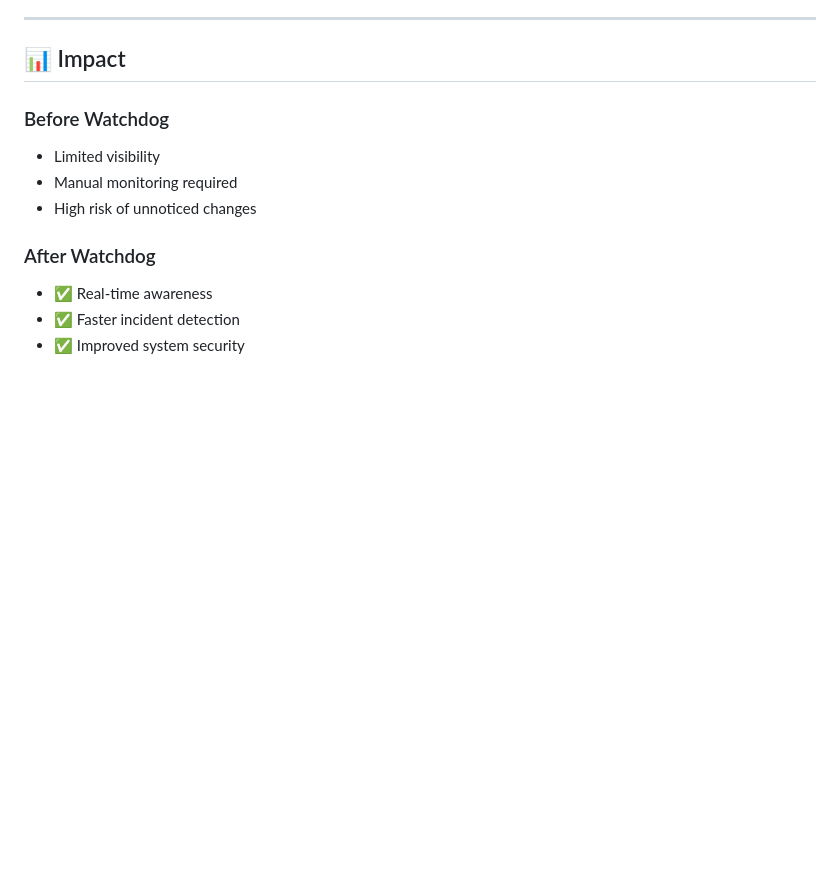
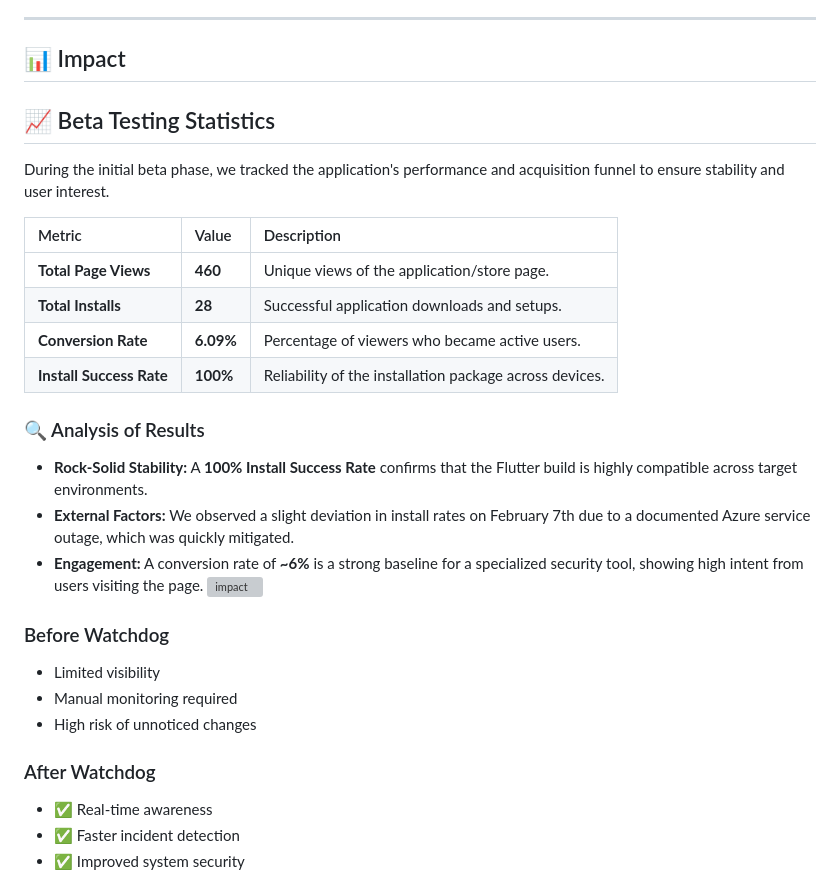
Before and after one commit to simonchitepo/watch-dog, a Markdown page: README.md, the part around one of its changes. Rendered like a GitHub page; blank space fills up the shorter version; grey boxes are pictures that could not be loaded.

```diff
--- a/README.md
+++ b/README.md
@@ -120,7 +119,22 @@ Watchdog addresses these issues by:
 ---
 
 ## 📊 Impact
+## 📈 Beta Testing Statistics
 
+During the initial beta phase, we tracked the application's performance and acquisition funnel to ensure stability and user interest.
+
+| Metric | Value | Description |
+| :--- | :--- | :--- |
+| **Total Page Views** | **460** | Unique views of the application/store page. |
+| **Total Installs** | **28** | Successful application downloads and setups. |
+| **Conversion Rate** | **6.09%** | Percentage of viewers who became active users. |
+| **Install Success Rate** | **100%** | Reliability of the installation package across devices. |
+
+### 🔍 Analysis of Results
+* **Rock-Solid Stability:** A **100% Install Success Rate** confirms that the Flutter build is highly compatible across target environments.
+* **External Factors:** We observed a slight deviation in install rates on February 7th due to a documented Azure service outage, which was quickly mitigated.
+* **Engagement:** A conversion rate of **~6%** is a strong baseline for a specialized security tool, showing high intent from users visiting the page.
+![impact](image-4.png)
 ### Before Watchdog
 - Limited visibility
 - Manual monitoring required
```
Also changed, not shown: other parts of README.md (+0 -1 lines).
